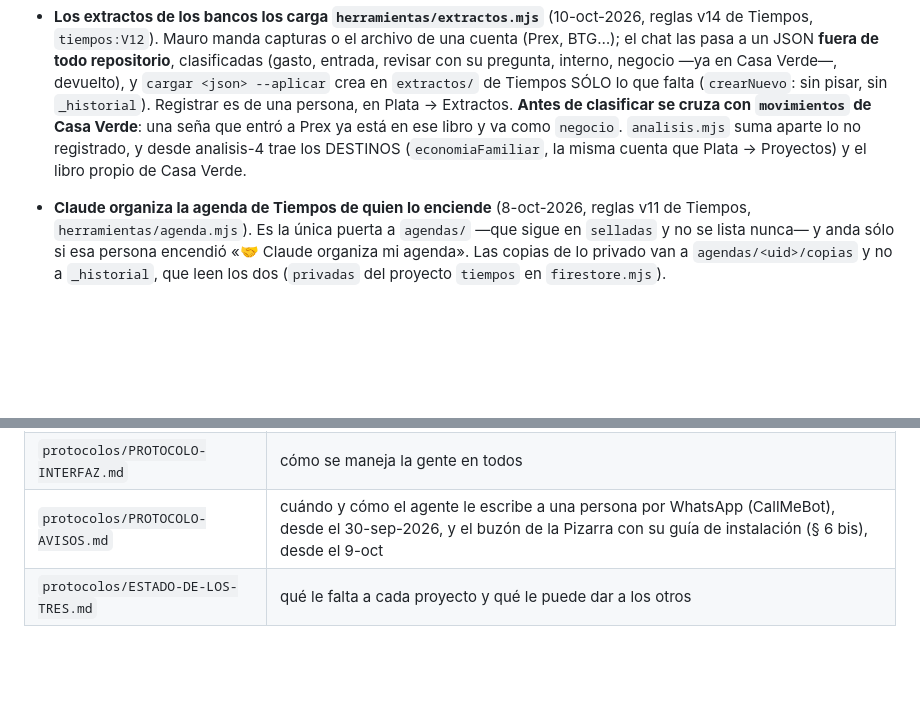
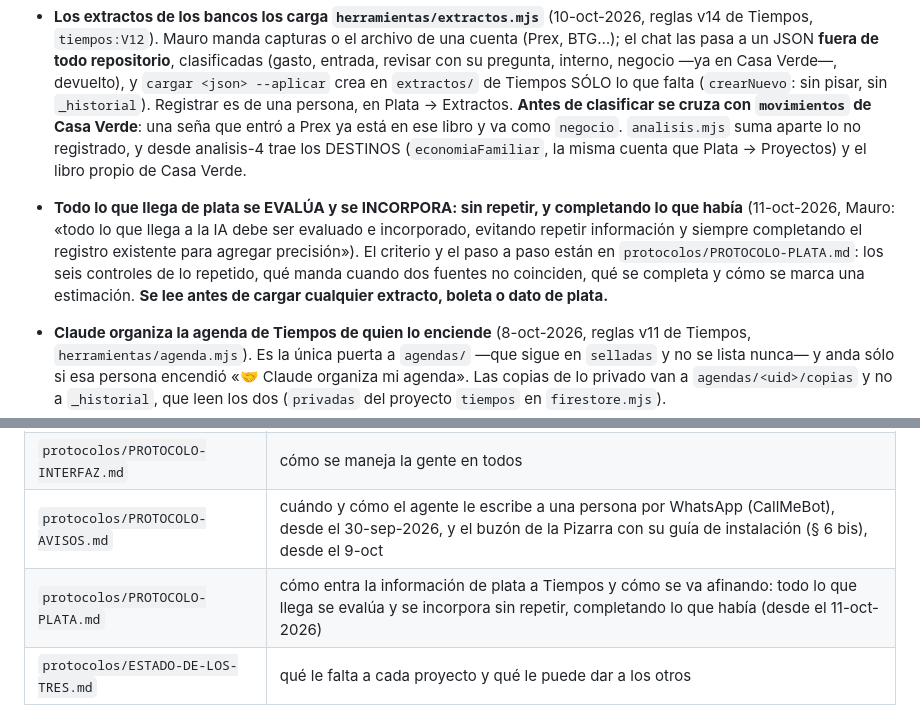
Before and after one commit to maurogasta-crypto/datos, a Markdown page: CLAUDE.md, 2 parts joined by grey strips. GitHub-like rendering; blank space fills up the shorter version.

```diff
--- a/CLAUDE.md
+++ b/CLAUDE.md
@@ -517,6 +517,14 @@ el banco de pruebas corra, que los sellos hayan subido con la `VERSION` del
   a Prex ya está en ese libro y va como `negocio`. `analisis.mjs` suma aparte
   lo no registrado, y desde analisis-4 trae los DESTINOS (`economiaFamiliar`,
   la misma cuenta que Plata → Proyectos) y el libro propio de Casa Verde.
+- **Todo lo que llega de plata se EVALÚA y se INCORPORA: sin repetir, y
+  completando lo que había** (11-oct-2026, Mauro: «todo lo que llega a la IA
+  debe ser evaluado e incorporado, evitando repetir información y siempre
+  completando el registro existente para agregar precisión»). El criterio y el
+  paso a paso están en `protocolos/PROTOCOLO-PLATA.md`: los seis controles de
+  lo repetido, qué manda cuando dos fuentes no coinciden, qué se completa y
+  cómo se marca una estimación. **Se lee antes de cargar cualquier extracto,
+  boleta o dato de plata.**
 - **Claude organiza la agenda de Tiempos de quien lo enciende** (8-oct-2026,
   reglas v11 de Tiempos, `herramientas/agenda.mjs`). Es la única puerta a
   `agendas/` —que sigue en `selladas` y no se lista nunca— y anda sólo si
@@ -587,6 +595,7 @@ regla que sólo llega si alguien se acordó de algo no es una regla.
 | `protocolos/PROTOCOLO-DESARROLLO.md` | el reglamento técnico común a los cuatro proyectos. Su § 10 dice qué hereda una app nueva, y este panel es el primer caso de prueba de ese párrafo |
 | `protocolos/PROTOCOLO-INTERFAZ.md` | cómo se maneja la gente en todos |
 | `protocolos/PROTOCOLO-AVISOS.md` | cuándo y cómo el agente le escribe a una persona por WhatsApp (CallMeBot), desde el 30-sep-2026, y el buzón de la Pizarra con su guía de instalación (§ 6 bis), desde el 9-oct |
+| `protocolos/PROTOCOLO-PLATA.md` | cómo entra la información de plata a Tiempos y cómo se va afinando: todo lo que llega se evalúa y se incorpora sin repetir, completando lo que había (desde el 11-oct-2026) |
 | `protocolos/ESTADO-DE-LOS-TRES.md` | qué le falta a cada proyecto y qué le puede dar a los otros |
 
 **Y son públicos, a propósito.** GitHub Pages los sirve en texto plano a
```
Also changed, not shown: TRASPASO.md (+2 -0 lines), protocolos/PROTOCOLO-PLATA.md (added, +199 -0 lines).
